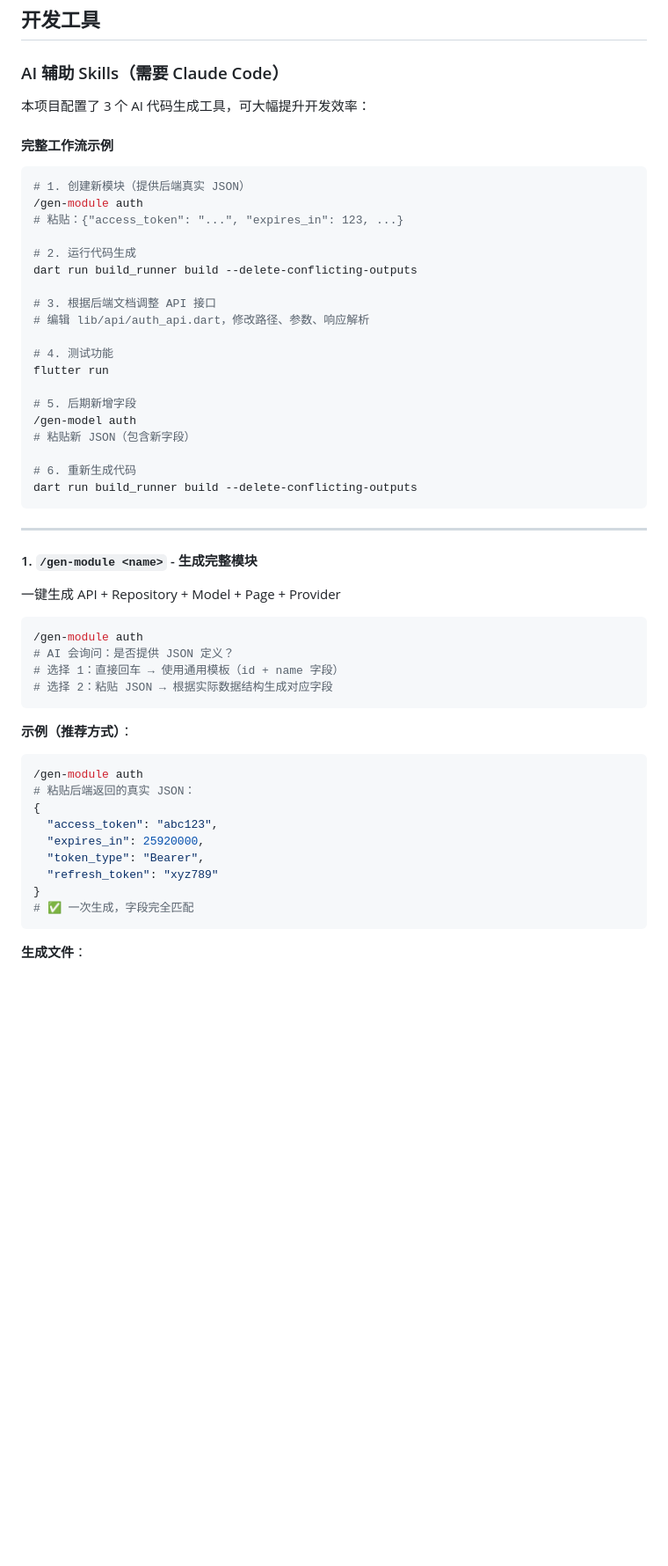
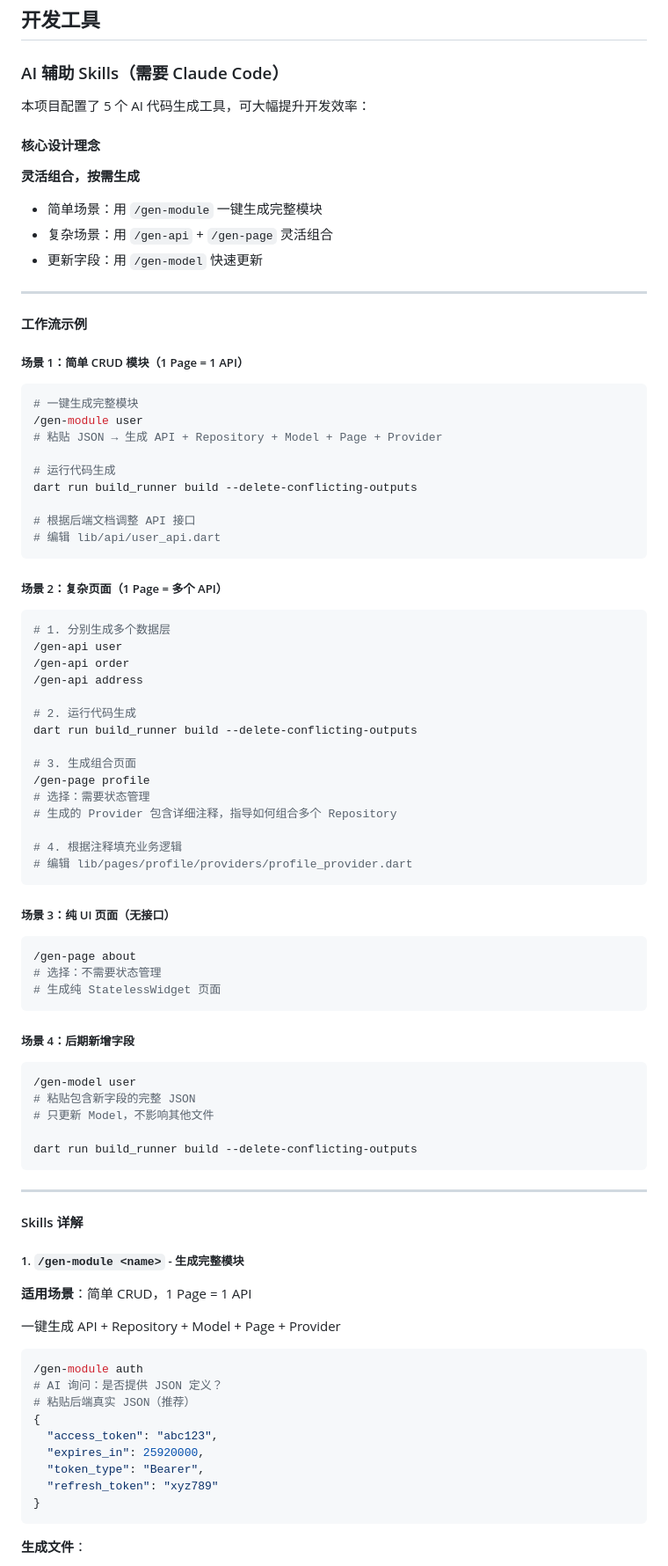
Before and after one commit to HadisNZL/FlutterFlyguy, a Markdown page: README.md, the part around one of its changes. Shown at 88% size. GitHub-like rendering; blank space fills up the shorter version.

````diff
--- a/README.md
+++ b/README.md
@@ -49,56 +49,92 @@ lib/
 
 ### AI 辅助 Skills（需要 Claude Code）
 
-本项目配置了 3 个 AI 代码生成工具，可大幅提升开发效率：
+本项目配置了 5 个 AI 代码生成工具，可大幅提升开发效率：
 
-#### 完整工作流示例
+#### 核心设计理念
+
+**灵活组合，按需生成**
+
+- 简单场景：用 `/gen-module` 一键生成完整模块
+- 复杂场景：用 `/gen-api` + `/gen-page` 灵活组合
+- 更新字段：用 `/gen-model` 快速更新
+
+---
+
+#### 工作流示例
+
+##### 场景 1：简单 CRUD 模块（1 Page = 1 API）
 
 ```bash
-# 1. 创建新模块（提供后端真实 JSON）
-/gen-module auth
-# 粘贴：{"access_token": "...", "expires_in": 123, ...}
+# 一键生成完整模块
+/gen-module user
+# 粘贴 JSON → 生成 API + Repository + Model + Page + Provider
+
+# 运行代码生成
+dart run build_runner build --delete-conflicting-outputs
+
+# 根据后端文档调整 API 接口
+# 编辑 lib/api/user_api.dart
+```
+
+##### 场景 2：复杂页面（1 Page = 多个 API）
+
+```bash
+# 1. 分别生成多个数据层
+/gen-api user
+/gen-api order
+/gen-api address
 
 # 2. 运行代码生成
 dart run build_runner build --delete-conflicting-outputs
 
-# 3. 根据后端文档调整 API 接口
-# 编辑 lib/api/auth_api.dart，修改路径、参数、响应解析
+# 3. 生成组合页面
+/gen-page profile
+# 选择：需要状态管理
+# 生成的 Provider 包含详细注释，指导如何组合多个 Repository
 
-# 4. 测试功能
-flutter run
+# 4. 根据注释填充业务逻辑
+# 编辑 lib/pages/profile/providers/profile_provider.dart
+```
 
-# 5. 后期新增字段
-/gen-model auth
-# 粘贴新 JSON（包含新字段）
+##### 场景 3：纯 UI 页面（无接口）
 
-# 6. 重新生成代码
+```bash
+/gen-page about
+# 选择：不需要状态管理
+# 生成纯 StatelessWidget 页面
+```
+
+##### 场景 4：后期新增字段
+
+```bash
+/gen-model user
+# 粘贴包含新字段的完整 JSON
+# 只更新 Model，不影响其他文件
+
 dart run build_runner build --delete-conflicting-outputs
 ```
 
 ---
 
-#### 1. `/gen-module <name>` - 生成完整模块
+#### Skills 详解
+
+##### 1. `/gen-module <name>` - 生成完整模块
+
+**适用场景**：简单 CRUD，1 Page = 1 API
 
 一键生成 API + Repository + Model + Page + Provider
 
 ```bash
 /gen-module auth
-# AI 会询问：是否提供 JSON 定义？
-# 选择 1：直接回车 → 使用通用模板（id + name 字段）
-# 选择 2：粘贴 JSON → 根据实际数据结构生成对应字段
-```
-
-**示例（推荐方式）**：
-```bash
-/gen-module auth
-# 粘贴后端返回的真实 JSON：
+# AI 询问：是否提供 JSON 定义？
+# 粘贴后端真实 JSON（推荐）
 {
   "access_token": "abc123",
   "expires_in": 25920000,
   "token_type": "Bearer",
   "refresh_token": "xyz789"
 }
-# ✅ 一次生成，字段完全匹配
 ```
 
 **生成文件**：
````
Also changed, not shown: other parts of README.md (+78 -43 lines), 2 other files.
